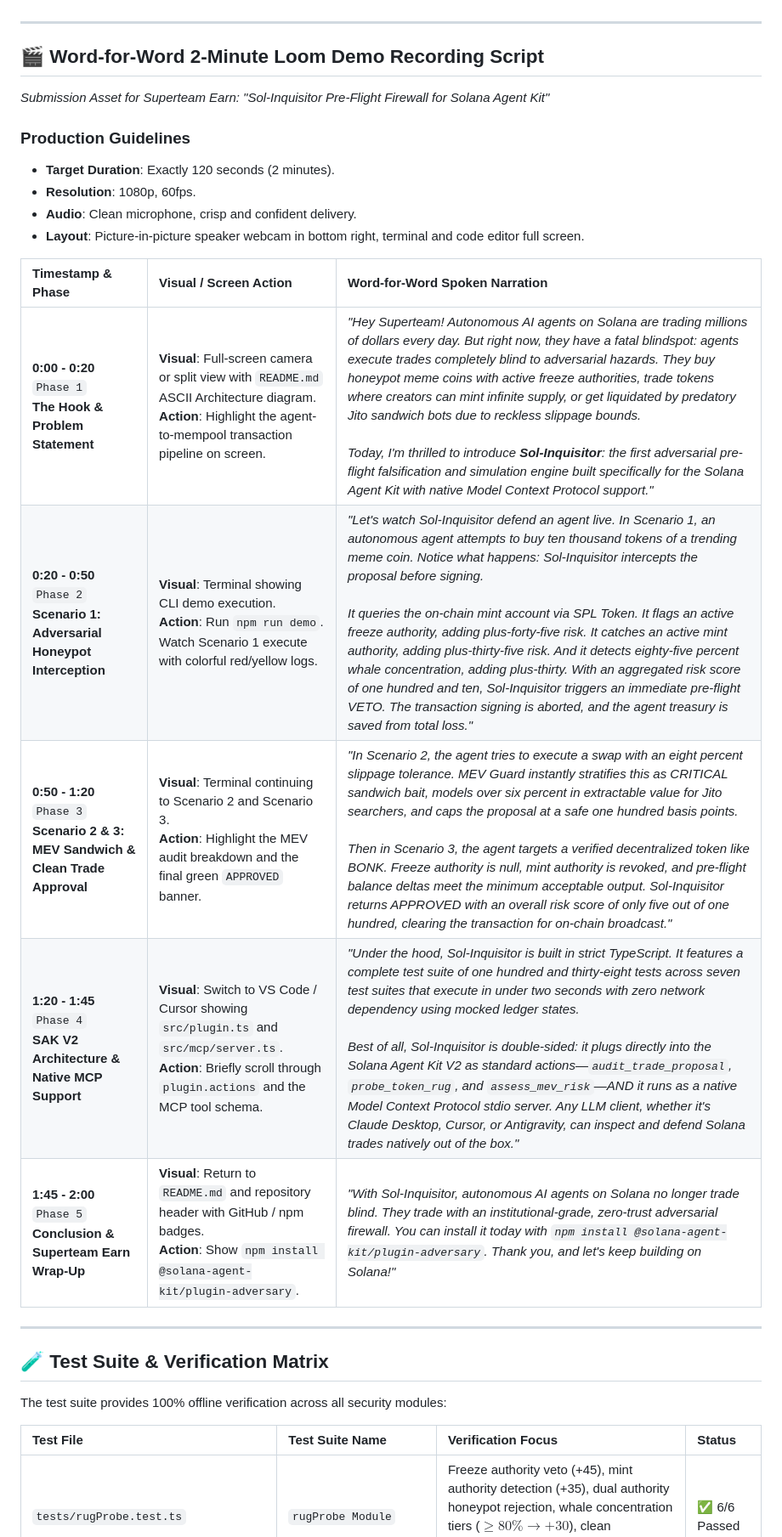
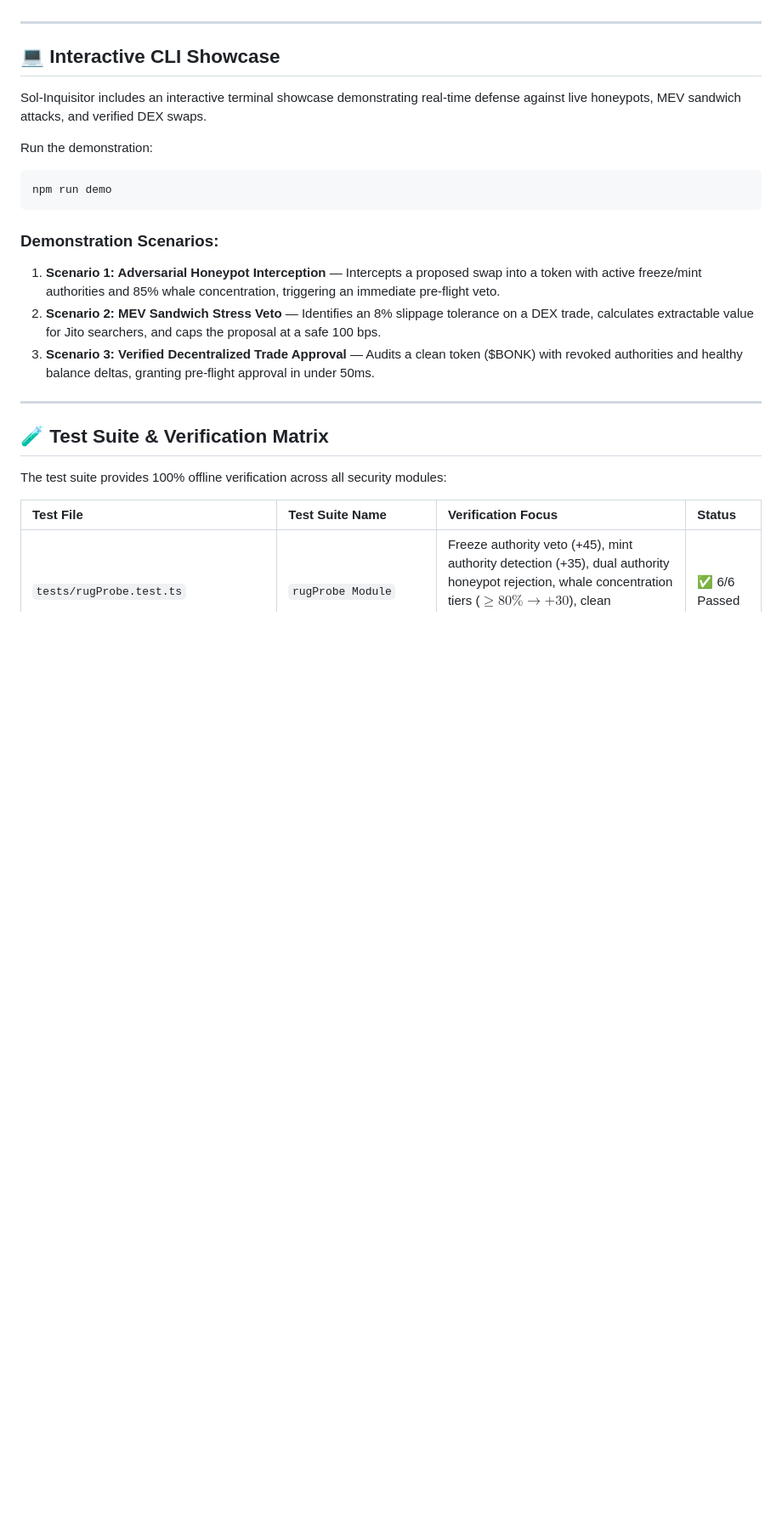
Before and after one commit to Samar0-star/sol-inquisitor, a Markdown page: README.md, the part around the change. Shown at 85% size. Drawn GitHub-style; blank space fills up the shorter version.

Commit message:
docs: clean up README for open-source release

````diff
--- a/README.md
+++ b/README.md
@@ -429,24 +429,20 @@ In accordance with institutional security standards, if an RPC call fails, times
 
 ---
 
-## 🎬 Word-for-Word 2-Minute Loom Demo Recording Script
+## 💻 Interactive CLI Showcase
 
-*Submission Asset for Superteam Earn: "Sol-Inquisitor Pre-Flight Firewall for Solana Agent Kit"*
+Sol-Inquisitor includes an interactive terminal showcase demonstrating real-time defense against live honeypots, MEV sandwich attacks, and verified DEX swaps.
 
-### Production Guidelines
-- **Target Duration**: Exactly 120 seconds (2 minutes).
-- **Resolution**: 1080p, 60fps.
-- **Audio**: Clean microphone, crisp and confident delivery.
-- **Layout**: Picture-in-picture speaker webcam in bottom right, terminal and code editor full screen.
+Run the demonstration:
 
-| Timestamp & Phase | Visual / Screen Action | Word-for-Word Spoken Narration |
-| :--- | :--- | :--- |
-| **0:00 - 0:20**<br>`Phase 1`<br>**The Hook & Problem Statement** | **Visual**: Full-screen camera or split view with `README.md` ASCII Architecture diagram.<br>**Action**: Highlight the agent-to-mempool transaction pipeline on screen. | *"Hey Superteam! Autonomous AI agents on Solana are trading millions of dollars every day. But right now, they have a fatal blindspot: agents execute trades completely blind to adversarial hazards. They buy honeypot meme coins with active freeze authorities, trade tokens where creators can mint infinite supply, or get liquidated by predatory Jito sandwich bots due to reckless slippage bounds.<br><br>Today, I'm thrilled to introduce **Sol-Inquisitor**: the first adversarial pre-flight falsification and simulation engine built specifically for the Solana Agent Kit with native Model Context Protocol support."* |
-| **0:20 - 0:50**<br>`Phase 2`<br>**Scenario 1: Adversarial Honeypot Interception** | **Visual**: Terminal showing CLI demo execution.<br>**Action**: Run `npm run demo`. Watch Scenario 1 execute with colorful red/yellow logs. | *"Let's watch Sol-Inquisitor defend an agent live. In Scenario 1, an autonomous agent attempts to buy ten thousand tokens of a trending meme coin. Notice what happens: Sol-Inquisitor intercepts the proposal before signing.<br><br>It queries the on-chain mint account via SPL Token. It flags an active freeze authority, adding plus-forty-five risk. It catches an active mint authority, adding plus-thirty-five risk. And it detects eighty-five percent whale concentration, adding plus-thirty. With an aggregated risk score of one hundred and ten, Sol-Inquisitor triggers an immediate pre-flight VETO. The transaction signing is aborted, and the agent treasury is saved from total loss."* |
-| **0:50 - 1:20**<br>`Phase 3`<br>**Scenario 2 & 3: MEV Sandwich & Clean Trade Approval** | **Visual**: Terminal continuing to Scenario 2 and Scenario 3.<br>**Action**: Highlight the MEV audit breakdown and the final green `APPROVED` banner. | *"In Scenario 2, the agent tries to execute a swap with an eight percent slippage tolerance. MEV Guard instantly stratifies this as CRITICAL sandwich bait, models over six percent in extractable value for Jito searchers, and caps the proposal at a safe one hundred basis points.<br><br>Then in Scenario 3, the agent targets a verified decentralized token like BONK. Freeze authority is null, mint authority is revoked, and pre-flight balance deltas meet the minimum acceptable output. Sol-Inquisitor returns APPROVED with an overall risk score of only five out of one hundred, clearing the transaction for on-chain broadcast."* |
-| **1:20 - 1:45**<br>`Phase 4`<br>**SAK V2 Architecture & Native MCP Support** | **Visual**: Switch to VS Code / Cursor showing `src/plugin.ts` and `src/mcp/server.ts`.<br>**Action**: Briefly scroll through `plugin.actions` and the MCP tool schema. | *"Under the hood, Sol-Inquisitor is built in strict TypeScript. It features a complete test suite of one hundred and thirty-eight tests across seven test suites that execute in under two seconds with zero network dependency using mocked ledger states.<br><br>Best of all, Sol-Inquisitor is double-sided: it plugs directly into the Solana Agent Kit V2 as standard actions—`audit_trade_proposal`, `probe_token_rug`, and `assess_mev_risk`—AND it runs as a native Model Context Protocol stdio server. Any LLM client, whether it's Claude Desktop, Cursor, or Antigravity, can inspect and defend Solana trades natively out of the box."* |
-| **1:45 - 2:00**<br>`Phase 5`<br>**Conclusion & Superteam Earn Wrap-Up** | **Visual**: Return to `README.md` and repository header with GitHub / npm badges.<br>**Action**: Show `npm install @solana-agent-kit/plugin-adversary`. | *"With Sol-Inquisitor, autonomous AI agents on Solana no longer trade blind. They trade with an institutional-grade, zero-trust adversarial firewall. You can install it today with `npm install @solana-agent-kit/plugin-adversary`. Thank you, and let's keep building on Solana!"* |
+```bash
+npm run demo
+```
 
+### Demonstration Scenarios:
+1. **Scenario 1: Adversarial Honeypot Interception** — Intercepts a proposed swap into a token with active freeze/mint authorities and 85% whale concentration, triggering an immediate pre-flight veto.
+2. **Scenario 2: MEV Sandwich Stress Veto** — Identifies an 8% slippage tolerance on a DEX trade, calculates extractable value for Jito searchers, and caps the proposal at a safe 100 bps.
+3. **Scenario 3: Verified Decentralized Trade Approval** — Audits a clean token ($BONK) with revoked authorities and healthy balance deltas, granting pre-flight approval in under 50ms.
 ---
 
 ## 🧪 Test Suite & Verification Matrix
````
